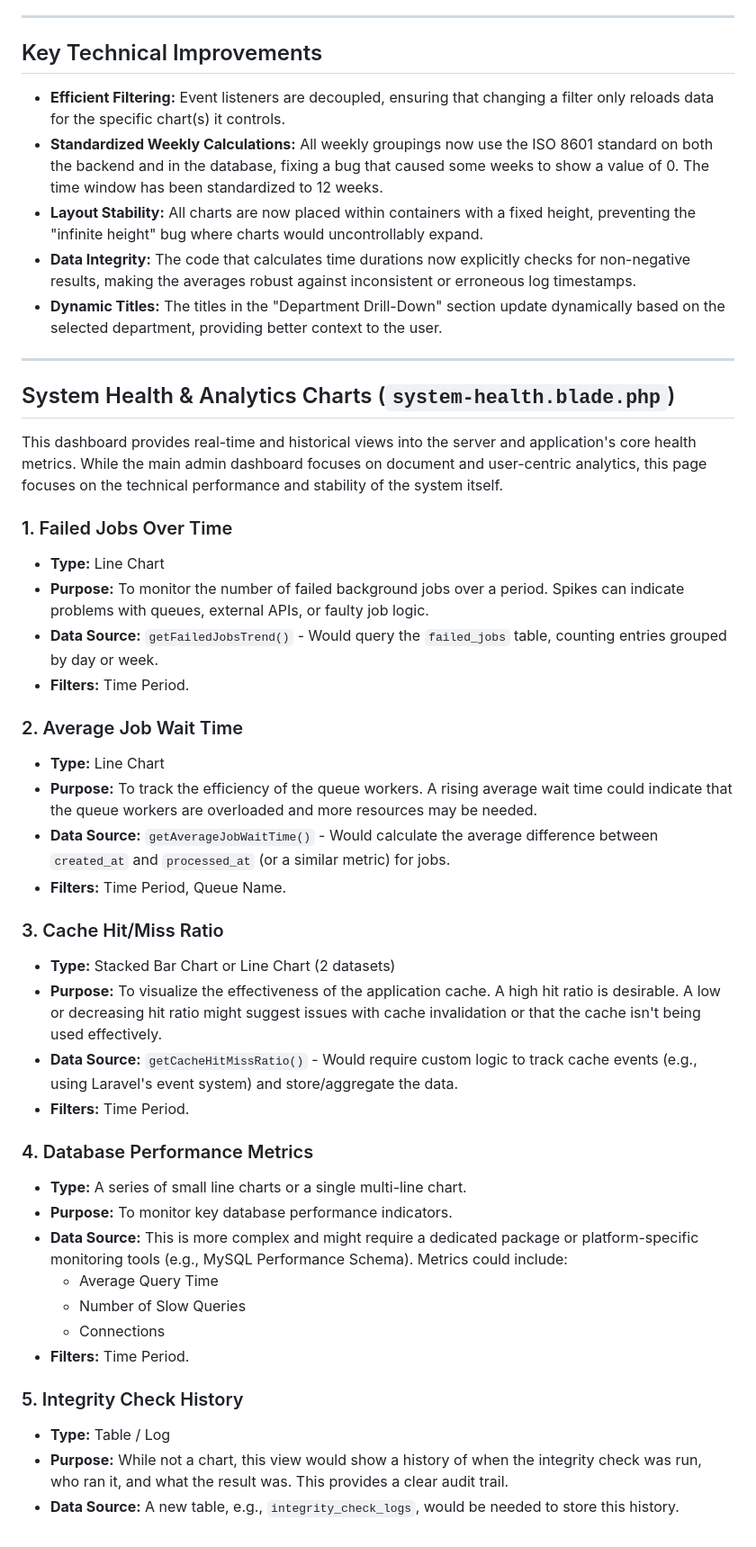
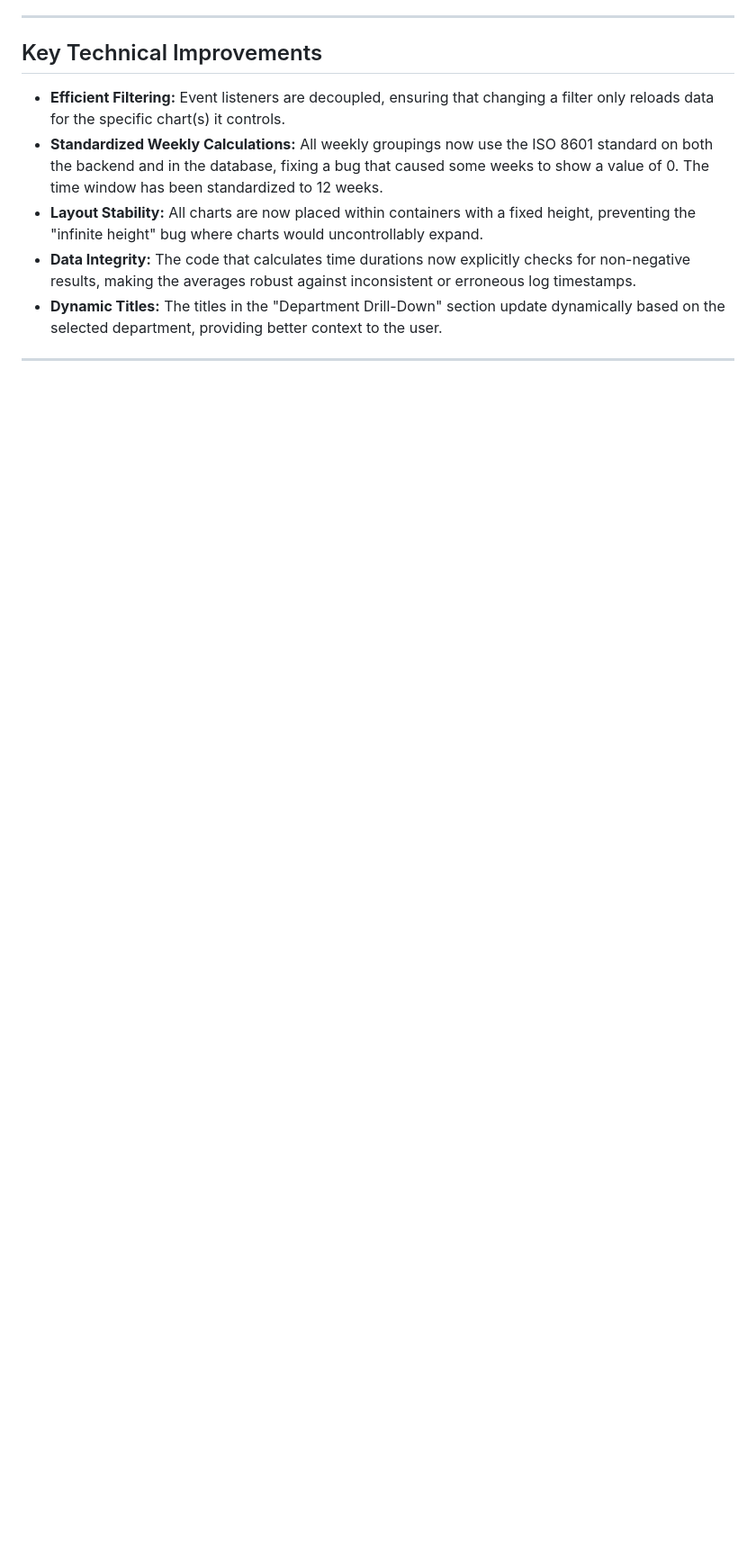
Before and after one commit to MirkoLouis/DTS-Prototype, a Markdown page: ADMIN_DASHBOARD_ANALYSIS.md, the part around the change. Shown at 90% size. GitHub-like rendering; blank space fills up the shorter version.

Commit message:
moved a section to its appropriate file

```diff
--- a/ADMIN_DASHBOARD_ANALYSIS.md
+++ b/ADMIN_DASHBOARD_ANALYSIS.md
@@ -77,39 +77,3 @@ The system is designed to be efficient by only reloading the data for charts aff
 - **Dynamic Titles:** The titles in the "Department Drill-Down" section update dynamically based on the selected department, providing better context to the user.
 
 ---
-
-## System Health & Analytics Charts (`system-health.blade.php`)
-
-This dashboard provides real-time and historical views into the server and application's core health metrics. While the main admin dashboard focuses on document and user-centric analytics, this page focuses on the technical performance and stability of the system itself.
-
-### 1. Failed Jobs Over Time
-- **Type:** Line Chart
-- **Purpose:** To monitor the number of failed background jobs over a period. Spikes can indicate problems with queues, external APIs, or faulty job logic.
-- **Data Source:** `getFailedJobsTrend()` - Would query the `failed_jobs` table, counting entries grouped by day or week.
-- **Filters:** Time Period.
-
-### 2. Average Job Wait Time
-- **Type:** Line Chart
-- **Purpose:** To track the efficiency of the queue workers. A rising average wait time could indicate that the queue workers are overloaded and more resources may be needed.
-- **Data Source:** `getAverageJobWaitTime()` - Would calculate the average difference between `created_at` and `processed_at` (or a similar metric) for jobs.
-- **Filters:** Time Period, Queue Name.
-
-### 3. Cache Hit/Miss Ratio
-- **Type:** Stacked Bar Chart or Line Chart (2 datasets)
-- **Purpose:** To visualize the effectiveness of the application cache. A high hit ratio is desirable. A low or decreasing hit ratio might suggest issues with cache invalidation or that the cache isn't being used effectively.
-- **Data Source:** `getCacheHitMissRatio()` - Would require custom logic to track cache events (e.g., using Laravel's event system) and store/aggregate the data.
-- **Filters:** Time Period.
-
-### 4. Database Performance Metrics
-- **Type:** A series of small line charts or a single multi-line chart.
-- **Purpose:** To monitor key database performance indicators.
-- **Data Source:** This is more complex and might require a dedicated package or platform-specific monitoring tools (e.g., MySQL Performance Schema). Metrics could include:
-    - Average Query Time
-    - Number of Slow Queries
-    - Connections
-- **Filters:** Time Period.
-
-### 5. Integrity Check History
-- **Type:** Table / Log
-- **Purpose:** While not a chart, this view would show a history of when the integrity check was run, who ran it, and what the result was. This provides a clear audit trail.
-- **Data Source:** A new table, e.g., `integrity_check_logs`, would be needed to store this history.
```
